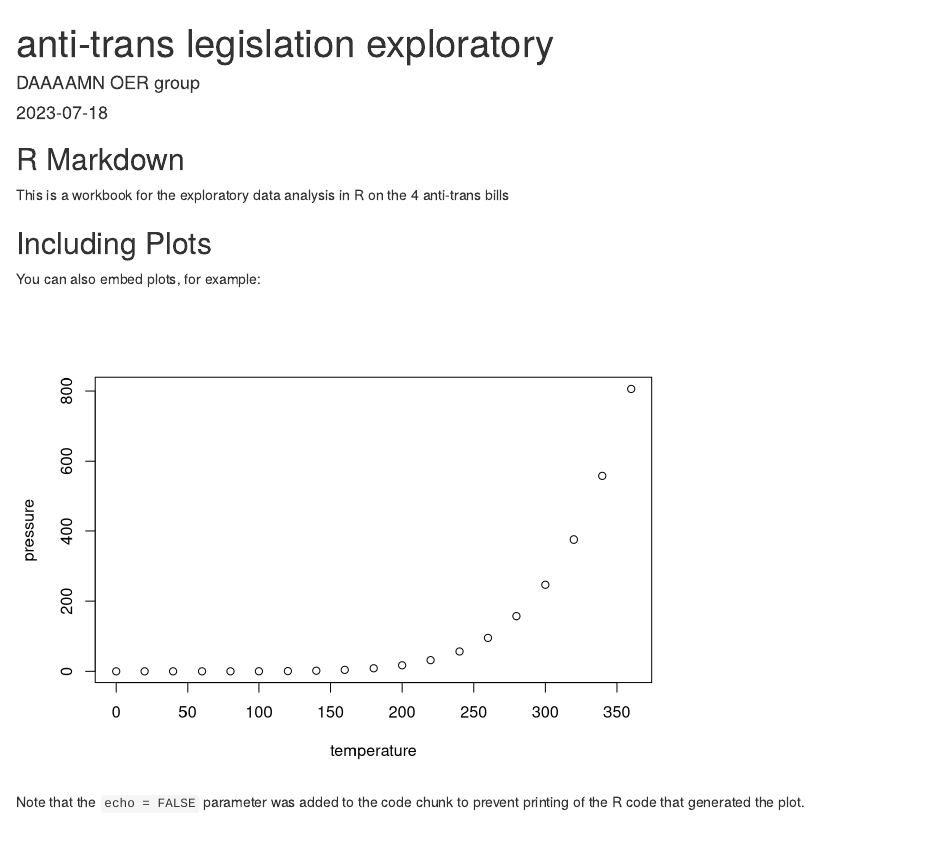
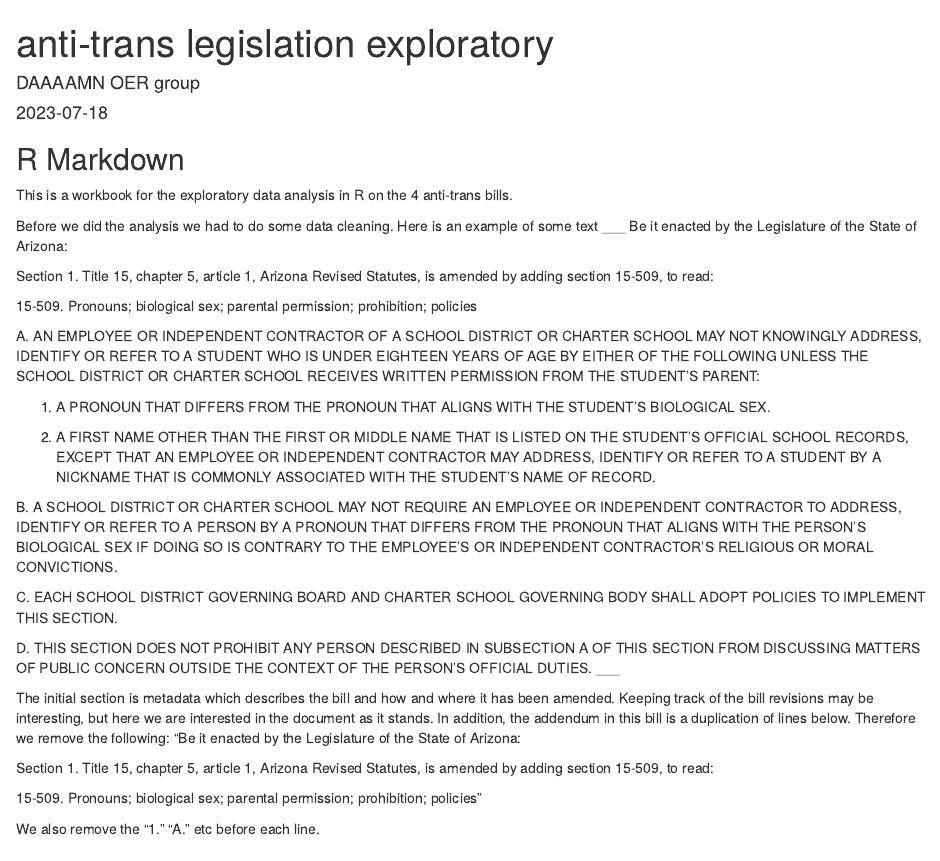
Before and after one commit to DAAAAMNSocialJustice/anti-trans-legislation, an R Markdown document (atl_oer.Rmd): the page in a window 1100 px wide, from its top. Rendered offline with R 4.5, knitr and Pandoc, with nearby package versions.

Commit message:
Started cleaning the example 4-bill-test and directions in rmd

````diff
--- a/atl_oer.Rmd
+++ b/atl_oer.Rmd
@@ -10,8 +10,38 @@ knitr::opts_chunk$set(echo = TRUE)
 ```
 
 ## R Markdown
-This is a workbook for the exploratory data analysis in R on the 4 anti-trans bills
+This is a workbook for the exploratory data analysis in R on the 4 anti-trans bills.
 
+Before we did the analysis we had to do some data cleaning. Here is an example of some text
+___
+Be it enacted by the Legislature of the State of Arizona:
+
+Section 1. Title 15, chapter 5, article 1, Arizona Revised Statutes, is amended by adding section 15-509, to read:
+
+15-509. Pronouns; biological sex; parental permission; prohibition; policies
+
+A. AN EMPLOYEE OR INDEPENDENT CONTRACTOR OF A SCHOOL DISTRICT OR CHARTER SCHOOL MAY NOT KNOWINGLY ADDRESS, IDENTIFY OR REFER TO A STUDENT WHO IS UNDER EIGHTEEN YEARS OF AGE BY EITHER OF THE FOLLOWING UNLESS THE SCHOOL DISTRICT OR CHARTER SCHOOL RECEIVES WRITTEN PERMISSION FROM THE STUDENT'S PARENT:
+
+1. A PRONOUN THAT DIFFERS FROM THE PRONOUN THAT ALIGNS WITH THE STUDENT'S BIOLOGICAL SEX.
+
+2. A FIRST NAME OTHER THAN THE FIRST OR MIDDLE NAME THAT IS LISTED ON THE STUDENT'S OFFICIAL SCHOOL RECORDS, EXCEPT THAT AN EMPLOYEE OR INDEPENDENT CONTRACTOR MAY ADDRESS, IDENTIFY OR REFER TO A STUDENT BY A NICKNAME THAT IS COMMONLY ASSOCIATED WITH THE STUDENT'S NAME OF RECORD.
+
+B. A SCHOOL DISTRICT OR CHARTER SCHOOL MAY NOT REQUIRE AN EMPLOYEE OR INDEPENDENT CONTRACTOR TO ADDRESS, IDENTIFY OR REFER TO A PERSON BY A PRONOUN THAT DIFFERS FROM THE PRONOUN THAT ALIGNS WITH THE PERSON'S BIOLOGICAL SEX IF DOING SO IS CONTRARY TO THE EMPLOYEE'S OR INDEPENDENT CONTRACTOR'S RELIGIOUS OR MORAL CONVICTIONS.
+
+C. EACH SCHOOL DISTRICT GOVERNING BOARD AND CHARTER SCHOOL GOVERNING BODY SHALL ADOPT POLICIES TO IMPLEMENT THIS SECTION.
+
+D. THIS SECTION DOES NOT PROHIBIT ANY PERSON DESCRIBED IN SUBSECTION A OF THIS SECTION FROM DISCUSSING MATTERS OF PUBLIC CONCERN OUTSIDE THE CONTEXT OF THE PERSON'S OFFICIAL DUTIES.
+___
+
+
+The initial section is metadata which describes the bill and how and where it has been amended. Keeping track of the bill revisions may be interesting, but here we are interested in the document as it stands. In addition, the addendum in this bill is a duplication of lines below.  Therefore we remove the following:
+"Be it enacted by the Legislature of the State of Arizona:
+
+Section 1. Title 15, chapter 5, article 1, Arizona Revised Statutes, is amended by adding section 15-509, to read:
+
+15-509. Pronouns; biological sex; parental permission; prohibition; policies"
+
+We also remove the "1. " "A. " etc before each line.
 
 ```{r}
 
````
Also changed, not shown: 4-bill-test.xlsx.
